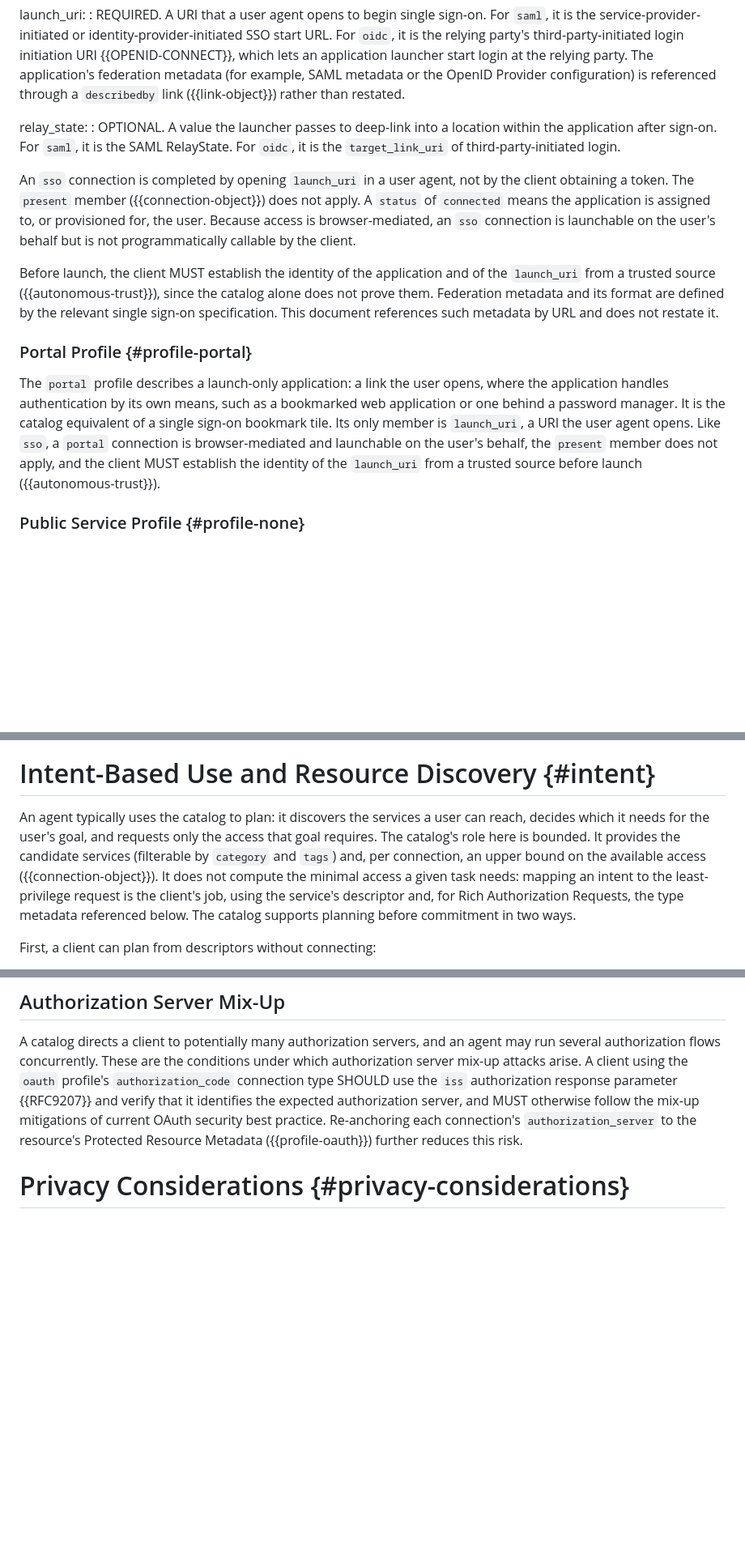
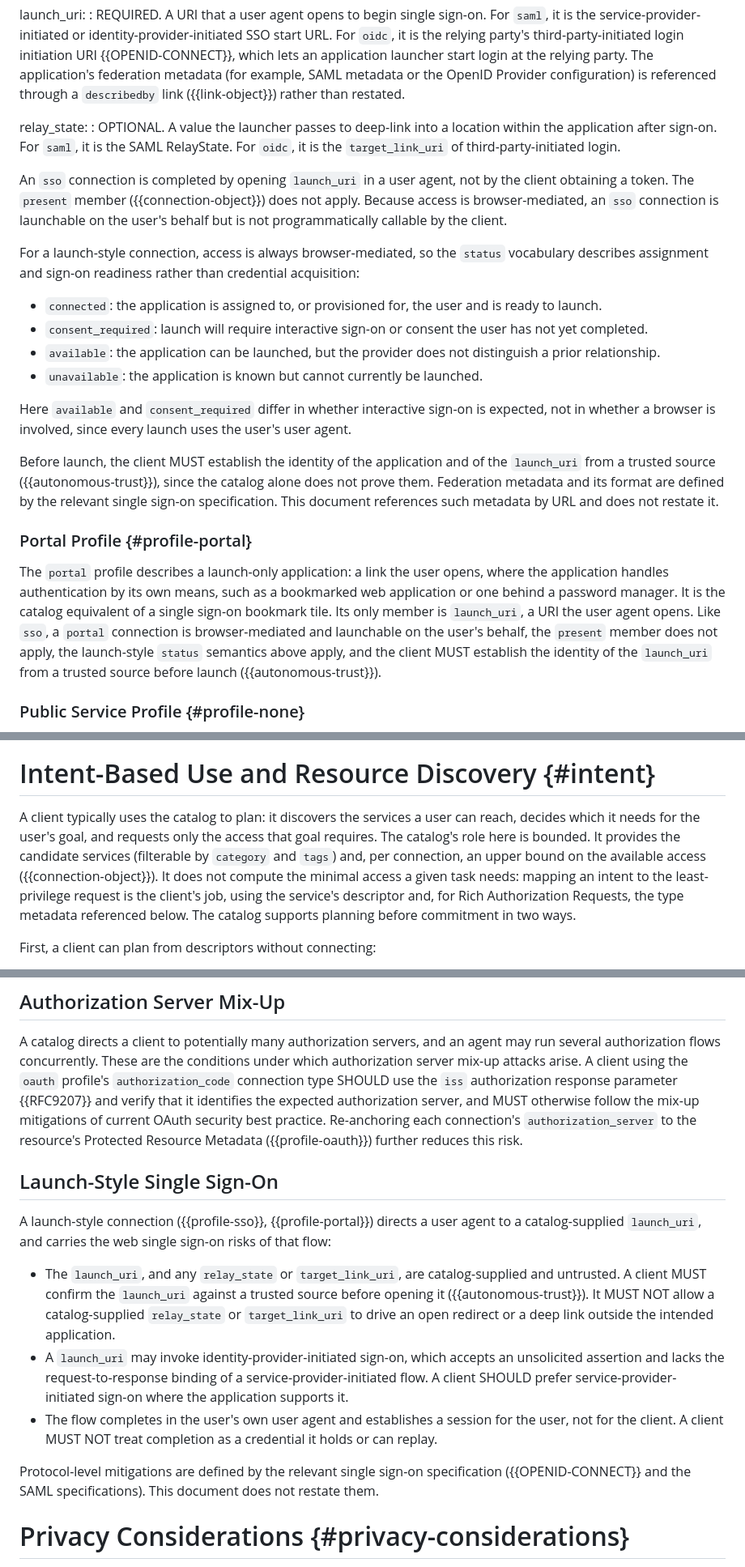
Before and after one commit to mcguinness/draft-mcguinness-service-catalog, a Markdown page: draft-mcguinness-svc-connectivity-disco.md, 3 parts joined by grey strips. Shown at 81% size. GitHub-like rendering; blank space fills up the shorter version.

Commit message:
Harden launch-style SSO after expert review
- Add a Launch-Style Single Sign-On security subsection: untrusted
  launch_uri / relay_state / target_link_uri (open-redirect and deep-link
  injection), IdP-initiated vs SP-initiated sign-on, and completion in the
  user's own user agent rather than as a client-held credential.
- Define the status vocabulary for launch-style (sso/portal) connections,
  parallel to the client_credentials treatment.
- Finish generalizing the overview steps and connection-object intro to
  cover launch-style alongside credential acquisition.
- Minor: split two semicolon run-ons; intent section opens with a client.

```diff
--- a/draft-mcguinness-svc-connectivity-disco.md
+++ b/draft-mcguinness-svc-connectivity-disco.md
@@ -719,13 +718,22 @@ launch_uri:
 relay_state:
 : OPTIONAL. A value the launcher passes to deep-link into a location within the application after sign-on. For `saml`, it is the SAML RelayState. For `oidc`, it is the `target_link_uri` of third-party-initiated login.
 
-An `sso` connection is completed by opening `launch_uri` in a user agent, not by the client obtaining a token. The `present` member ({{connection-object}}) does not apply. A `status` of `connected` means the application is assigned to, or provisioned for, the user. Because access is browser-mediated, an `sso` connection is launchable on the user's behalf but is not programmatically callable by the client.
+An `sso` connection is completed by opening `launch_uri` in a user agent, not by the client obtaining a token. The `present` member ({{connection-object}}) does not apply. Because access is browser-mediated, an `sso` connection is launchable on the user's behalf but is not programmatically callable by the client.
+
+For a launch-style connection, access is always browser-mediated, so the `status` vocabulary describes assignment and sign-on readiness rather than credential acquisition:
+
+* `connected`: the application is assigned to, or provisioned for, the user and is ready to launch.
+* `consent_required`: launch will require interactive sign-on or consent the user has not yet completed.
+* `available`: the application can be launched, but the provider does not distinguish a prior relationship.
+* `unavailable`: the application is known but cannot currently be launched.
+
+Here `available` and `consent_required` differ in whether interactive sign-on is expected, not in whether a browser is involved, since every launch uses the user's user agent.
 
 Before launch, the client MUST establish the identity of the application and of the `launch_uri` from a trusted source ({{autonomous-trust}}), since the catalog alone does not prove them. Federation metadata and its format are defined by the relevant single sign-on specification. This document references such metadata by URL and does not restate it.
 
 ### Portal Profile {#profile-portal}
 
-The `portal` profile describes a launch-only application: a link the user opens, where the application handles authentication by its own means, such as a bookmarked web application or one behind a password manager. It is the catalog equivalent of a single sign-on bookmark tile. Its only member is `launch_uri`, a URI the user agent opens. Like `sso`, a `portal` connection is browser-mediated and launchable on the user's behalf, the `present` member does not apply, and the client MUST establish the identity of the `launch_uri` from a trusted source before launch ({{autonomous-trust}}).
+The `portal` profile describes a launch-only application: a link the user opens, where the application handles authentication by its own means, such as a bookmarked web application or one behind a password manager. It is the catalog equivalent of a single sign-on bookmark tile. Its only member is `launch_uri`, a URI the user agent opens. Like `sso`, a `portal` connection is browser-mediated and launchable on the user's behalf, the `present` member does not apply, the launch-style `status` semantics above apply, and the client MUST establish the identity of the `launch_uri` from a trusted source before launch ({{autonomous-trust}}).
 
 ### Public Service Profile {#profile-none}
 
@@ -986,7 +994,7 @@ This specification does not define any new credential issuance mechanism. Each c
 
 # Intent-Based Use and Resource Discovery {#intent}
 
-An agent typically uses the catalog to plan: it discovers the services a user can reach, decides which it needs for the user's goal, and requests only the access that goal requires. The catalog's role here is bounded. It provides the candidate services (filterable by `category` and `tags`) and, per connection, an upper bound on the available access ({{connection-object}}). It does not compute the minimal access a given task needs: mapping an intent to the least-privilege request is the client's job, using the service's descriptor and, for Rich Authorization Requests, the type metadata referenced below. The catalog supports planning before commitment in two ways.
+A client typically uses the catalog to plan: it discovers the services a user can reach, decides which it needs for the user's goal, and requests only the access that goal requires. The catalog's role here is bounded. It provides the candidate services (filterable by `category` and `tags`) and, per connection, an upper bound on the available access ({{connection-object}}). It does not compute the minimal access a given task needs: mapping an intent to the least-privilege request is the client's job, using the service's descriptor and, for Rich Authorization Requests, the type metadata referenced below. The catalog supports planning before commitment in two ways.
 
 First, a client can plan from descriptors without connecting:
 
@@ -1104,6 +1112,16 @@ The Client ID Metadata Document mechanism ({{CIMD}}) is a lighter-weight alterna
 ## Authorization Server Mix-Up
 
 A catalog directs a client to potentially many authorization servers, and an agent may run several authorization flows concurrently. These are the conditions under which authorization server mix-up attacks arise. A client using the `oauth` profile's `authorization_code` connection type SHOULD use the `iss` authorization response parameter {{RFC9207}} and verify that it identifies the expected authorization server, and MUST otherwise follow the mix-up mitigations of current OAuth security best practice. Re-anchoring each connection's `authorization_server` to the resource's Protected Resource Metadata ({{profile-oauth}}) further reduces this risk.
+
+## Launch-Style Single Sign-On
+
+A launch-style connection ({{profile-sso}}, {{profile-portal}}) directs a user agent to a catalog-supplied `launch_uri`, and carries the web single sign-on risks of that flow:
+
+* The `launch_uri`, and any `relay_state` or `target_link_uri`, are catalog-supplied and untrusted. A client MUST confirm the `launch_uri` against a trusted source before opening it ({{autonomous-trust}}). It MUST NOT allow a catalog-supplied `relay_state` or `target_link_uri` to drive an open redirect or a deep link outside the intended application.
+* A `launch_uri` may invoke identity-provider-initiated sign-on, which accepts an unsolicited assertion and lacks the request-to-response binding of a service-provider-initiated flow. A client SHOULD prefer service-provider-initiated sign-on where the application supports it.
+* The flow completes in the user's own user agent and establishes a session for the user, not for the client. A client MUST NOT treat completion as a credential it holds or can replay.
+
+Protocol-level mitigations are defined by the relevant single sign-on specification ({{OPENID-CONNECT}} and the SAML specifications). This document does not restate them.
 
 # Privacy Considerations {#privacy-considerations}
 
```
Also changed, not shown: other parts of draft-mcguinness-svc-connectivity-disco.md (+6 -6 lines).
